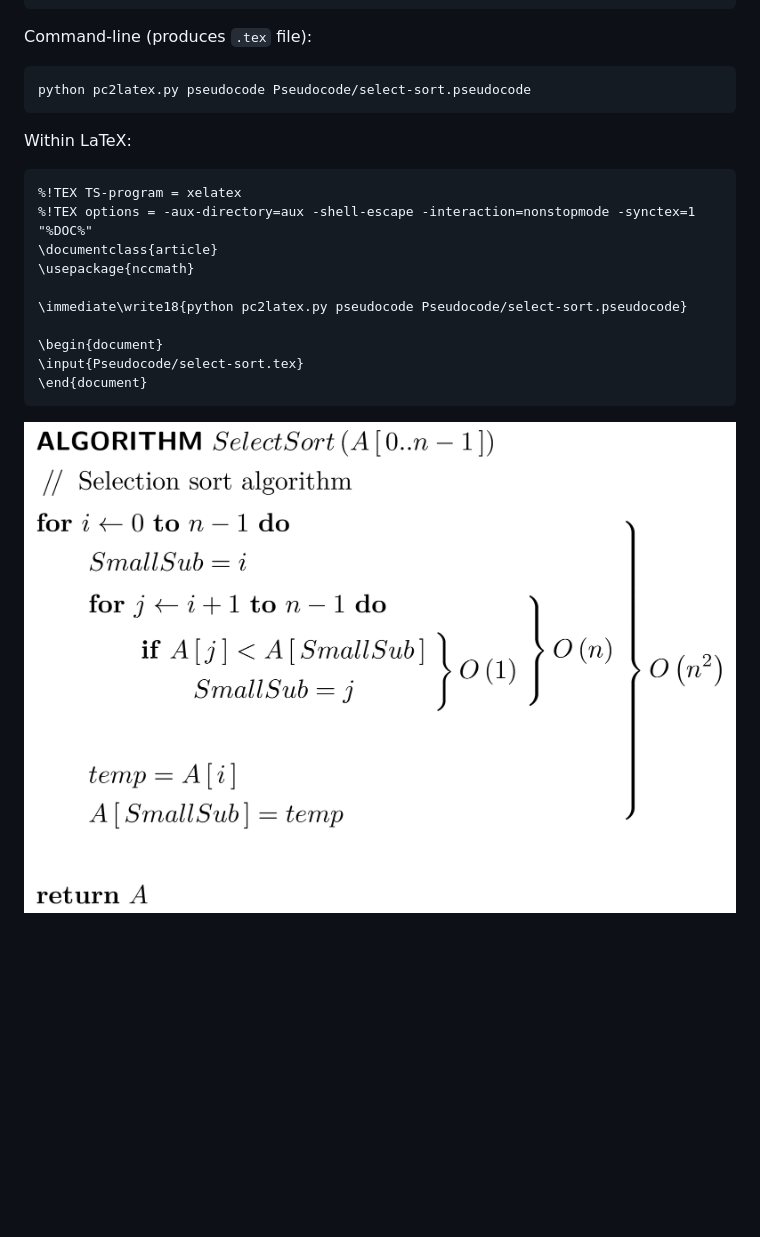
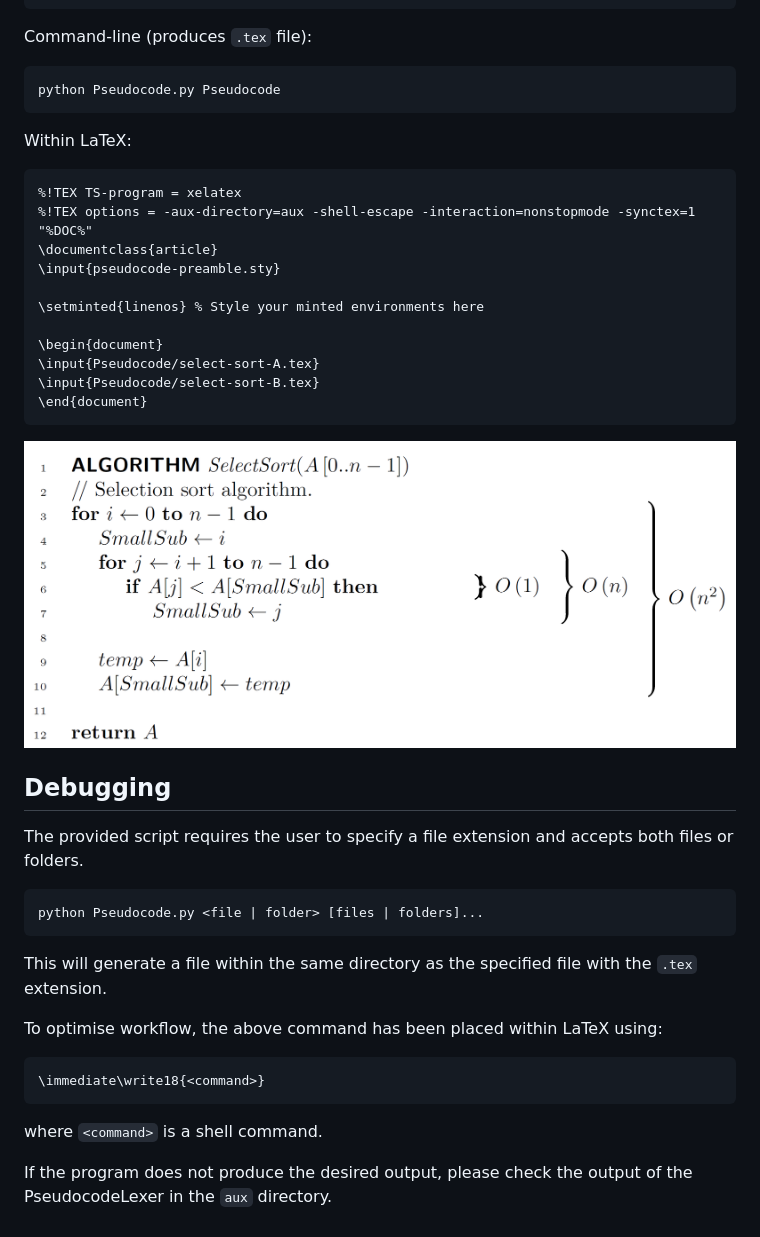
Before and after one commit to Tarang74/LaTeX-Pseudocode-Formatter, a Markdown page: README.md, the part around the change printed below. GitHub-like rendering; pictures changed too: example.png; blank space fills up the shorter version.

Commit message:
Add support for minted environment.

````diff
--- a/README.md
+++ b/README.md
@@ -81,7 +128,7 @@ return A
 Command-line (produces `.tex` file):
 
 ```bash
-python pc2latex.py pseudocode Pseudocode/select-sort.pseudocode
+python Pseudocode.py Pseudocode
 ```
 
 Within LaTeX:
@@ -90,13 +137,34 @@ Within LaTeX:
 %!TEX TS-program = xelatex
 %!TEX options = -aux-directory=aux -shell-escape -interaction=nonstopmode -synctex=1 "%DOC%"
 \documentclass{article}
-\usepackage{nccmath}
+\input{pseudocode-preamble.sty}
 
-\immediate\write18{python pc2latex.py pseudocode Pseudocode/select-sort.pseudocode}
+\setminted{linenos} % Style your minted environments here
 
 \begin{document}
-\input{Pseudocode/select-sort.tex}
+\input{Pseudocode/select-sort-A.tex}
+\input{Pseudocode/select-sort-B.tex}
 \end{document}
 ```
 
 ![Example output](example.png)
+
+## Debugging
+
+The provided script requires the user to specify a file extension and accepts both files or folders.
+
+```bash
+python Pseudocode.py <file | folder> [files | folders]...
+```
+
+This will generate a file within the same directory as the specified file with the `.tex` extension.
+
+To optimise workflow, the above command has been placed within LaTeX using:
+
+```tex
+\immediate\write18{<command>}
+```
+
+where `<command>` is a shell command.
+
+If the program does not produce the desired output, please check the output of the PseudocodeLexer in the `aux` directory.
````
Also changed, not shown: other parts of README.md (+88 -41 lines), 13 other files.
